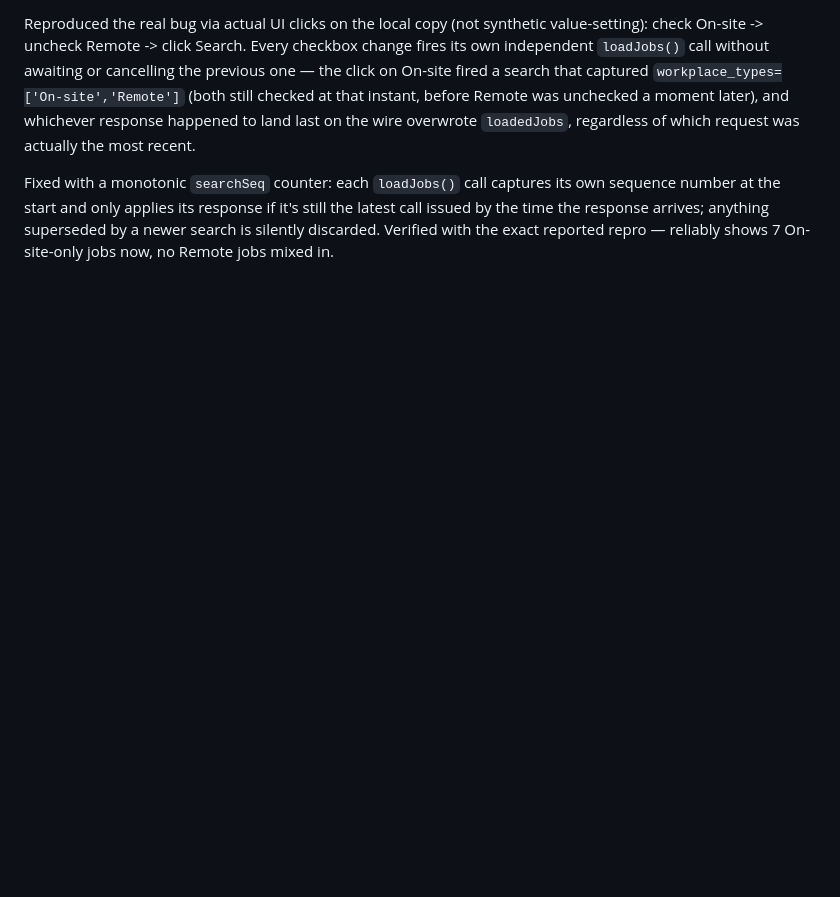
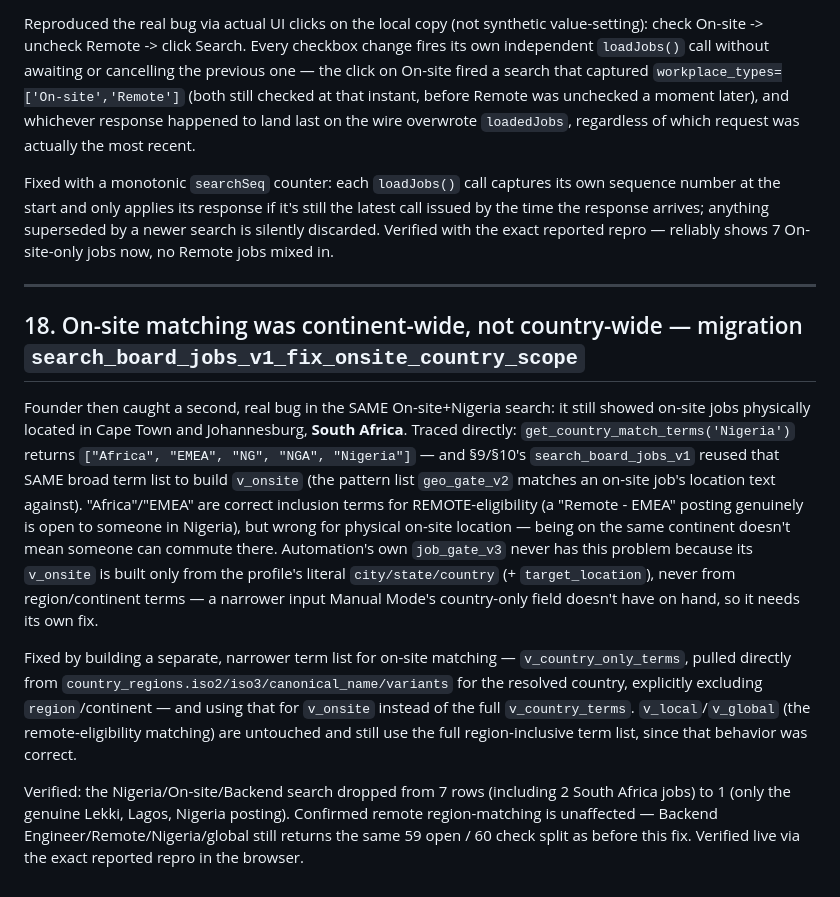
Before and after one commit to Silobus4040/auto-apply-beta, a Markdown page: MANUAL_MODE_PROGRESS_LOG.md, the part around the change. GitHub-like rendering; blank space fills up the shorter version.

Commit message:
docs: log on-site geo matching was continent-wide instead of country-wide
Co-Authored-By: Claude Sonnet 5 <noreply@anthropic.com>

```diff
--- a/MANUAL_MODE_PROGRESS_LOG.md
+++ b/MANUAL_MODE_PROGRESS_LOG.md
@@ -489,3 +489,30 @@ Fixed with a monotonic `searchSeq` counter: each `loadJobs()` call captures its
 at the start and only applies its response if it's still the latest call issued by the time the
 response arrives; anything superseded by a newer search is silently discarded. Verified with the
 exact reported repro — reliably shows 7 On-site-only jobs now, no Remote jobs mixed in.
+
+---
+
+## 18. On-site matching was continent-wide, not country-wide — migration `search_board_jobs_v1_fix_onsite_country_scope`
+
+Founder then caught a second, real bug in the SAME On-site+Nigeria search: it still showed on-site
+jobs physically located in Cape Town and Johannesburg, **South Africa**. Traced directly:
+`get_country_match_terms('Nigeria')` returns `["Africa", "EMEA", "NG", "NGA", "Nigeria"]` — and
+§9/§10's `search_board_jobs_v1` reused that SAME broad term list to build `v_onsite` (the pattern
+list `geo_gate_v2` matches an on-site job's location text against). "Africa"/"EMEA" are correct
+inclusion terms for REMOTE-eligibility (a "Remote - EMEA" posting genuinely is open to someone in
+Nigeria), but wrong for physical on-site location — being on the same continent doesn't mean
+someone can commute there. Automation's own `job_gate_v3` never has this problem because its
+`v_onsite` is built only from the profile's literal `city/state/country` (+ `target_location`),
+never from region/continent terms — a narrower input Manual Mode's country-only field doesn't have
+on hand, so it needs its own fix.
+
+Fixed by building a separate, narrower term list for on-site matching — `v_country_only_terms`,
+pulled directly from `country_regions.iso2/iso3/canonical_name/variants` for the resolved country,
+explicitly excluding `region`/continent — and using that for `v_onsite` instead of the full
+`v_country_terms`. `v_local`/`v_global` (the remote-eligibility matching) are untouched and still
+use the full region-inclusive term list, since that behavior was correct.
+
+Verified: the Nigeria/On-site/Backend search dropped from 7 rows (including 2 South Africa jobs)
+to 1 (only the genuine Lekki, Lagos, Nigeria posting). Confirmed remote region-matching is
+unaffected — Backend Engineer/Remote/Nigeria/global still returns the same 59 open / 60 check
+split as before this fix. Verified live via the exact reported repro in the browser.
```
